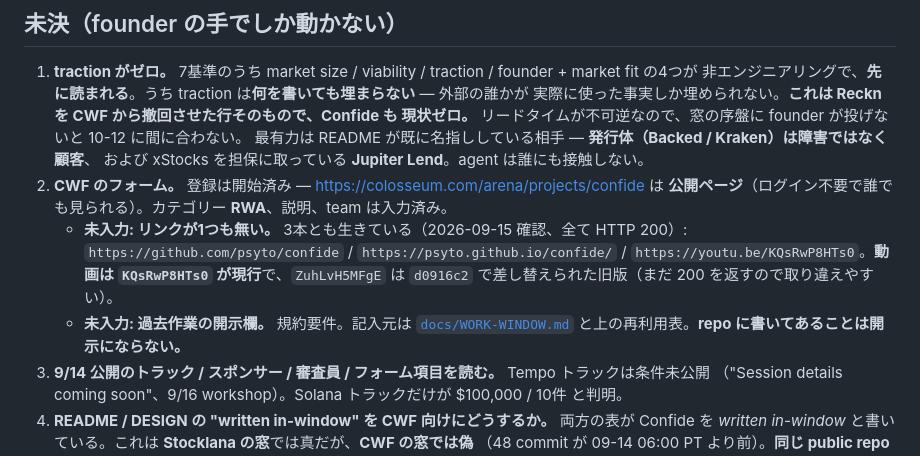
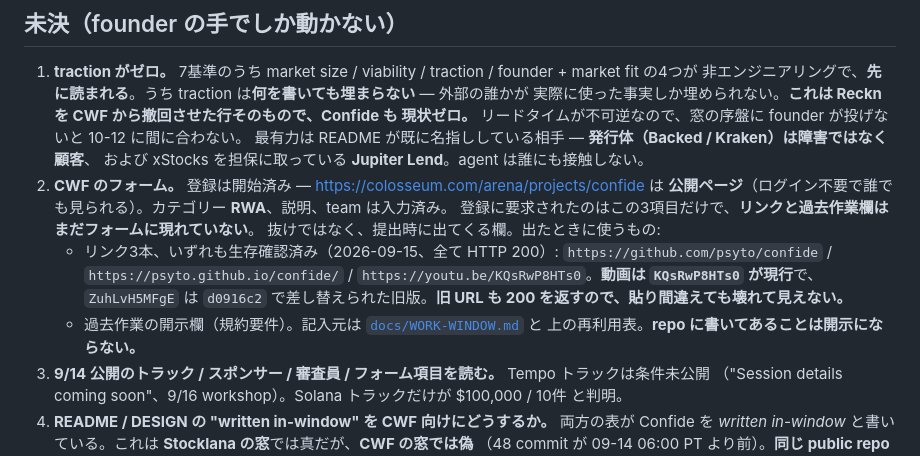
Before and after one commit to psyto/confide, a Markdown page: STATUS.md, the part around the change. Rendered like a GitHub page.

Commit message:
status: registration asked for three fields, not the ones I called missing
Name, category and short description were all the form wanted. Links and the
past-work disclosure have not appeared yet, so they are pending at submission
rather than absent from a page that should have them. The note read as a gap
and was describing a stage.

What survives is the video trap: KQsRwP8HTs0 is current, the superseded
ZuhLvH5MFgE still answers 200, and a wrong paste there fails silently.

Co-Authored-By: Claude Opus 5 (1M context) <noreply@anthropic.com>
Claude-Session: https://claude.ai/code/session_01MWn8ajHHgpdCHdmvXF9FQo

```diff
--- a/STATUS.md
+++ b/STATUS.md
@@ -106,12 +106,14 @@ Stocklana 起点の commit もこの窓の内側に入るが、**規約上の問
    および xStocks を担保に取っている **Jupiter Lend**。agent は誰にも接触しない。
 2. **CWF のフォーム。** 登録は開始済み — https://colosseum.com/arena/projects/confide は
    **公開ページ**（ログイン不要で誰でも見られる）。カテゴリー **RWA**、説明、team は入力済み。
-   - **未入力: リンクが1つも無い。** 3本とも生きている（2026-09-15 確認、全て HTTP 200）:
+   登録に要求されたのはこの3項目だけで、**リンクと過去作業欄はまだフォームに現れていない**。
+   抜けではなく、提出時に出てくる欄。出たときに使うもの:
+   - リンク3本、いずれも生存確認済み（2026-09-15、全て HTTP 200）:
      `https://github.com/psyto/confide` / `https://psyto.github.io/confide/` /
      `https://youtu.be/KQsRwP8HTs0`。**動画は `KQsRwP8HTs0` が現行**で、`ZuhLvH5MFgE` は
-     `d0916c2` で差し替えられた旧版（まだ 200 を返すので取り違えやすい）。
-   - **未入力: 過去作業の開示欄。** 規約要件。記入元は [`docs/WORK-WINDOW.md`](docs/WORK-WINDOW.md)
-     と上の再利用表。**repo に書いてあることは開示にならない。**
+     `d0916c2` で差し替えられた旧版。**旧 URL も 200 を返すので、貼り間違えても壊れて見えない。**
+   - 過去作業の開示欄（規約要件）。記入元は [`docs/WORK-WINDOW.md`](docs/WORK-WINDOW.md) と
+     上の再利用表。**repo に書いてあることは開示にならない。**
 3. **9/14 公開のトラック / スポンサー / 審査員 / フォーム項目を読む。** Tempo トラックは条件未公開
    （"Session details coming soon"、9/16 workshop）。Solana トラックだけが $100,000 / 10件 と判明。
 4. **README / DESIGN の "written in-window" を CWF 向けにどうするか。** 両方の表が Confide を
```
